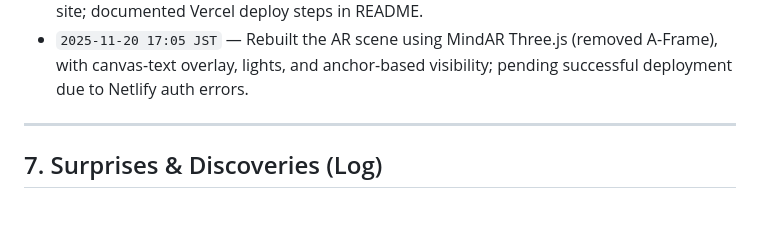
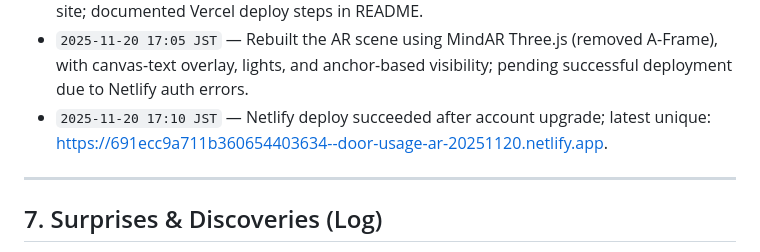
Before and after one commit to hatone/MindAR-sample, a Markdown page: PLANS.md, the part around the change. GitHub-like rendering; blank space fills up the shorter version.

```diff
--- a/PLANS.md
+++ b/PLANS.md
@@ -362,6 +362,7 @@ Add timestamps and notes as work progresses:
 - `2025-11-20 16:40 JST` — Added 150ms delay before reading transforms after targetFound to avoid NaN/huge pose values; Netlify deploy attempt returned 403 (needs retry with valid auth).
 - `2025-11-20 16:50 JST` — Added `vercel.json` to serve `/web` directly from Vercel as a static site; documented Vercel deploy steps in README.
 - `2025-11-20 17:05 JST` — Rebuilt the AR scene using MindAR Three.js (removed A-Frame), with canvas-text overlay, lights, and anchor-based visibility; pending successful deployment due to Netlify auth errors.
+- `2025-11-20 17:10 JST` — Netlify deploy succeeded after account upgrade; latest unique: https://691ecc9a711b360654403634--door-usage-ar-20251120.netlify.app.
 
 ---
 
```
Also changed, not shown: README.md (+1 -1 lines).
